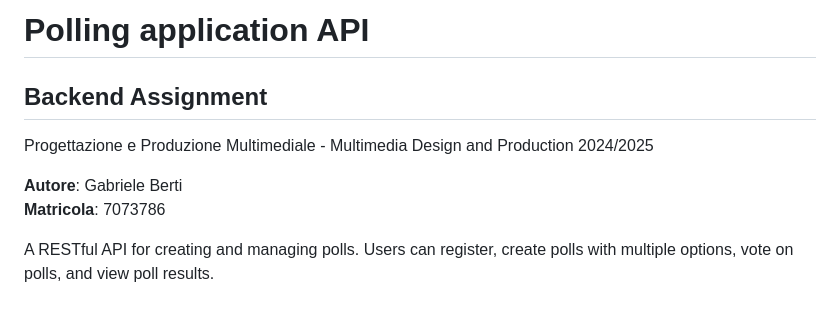
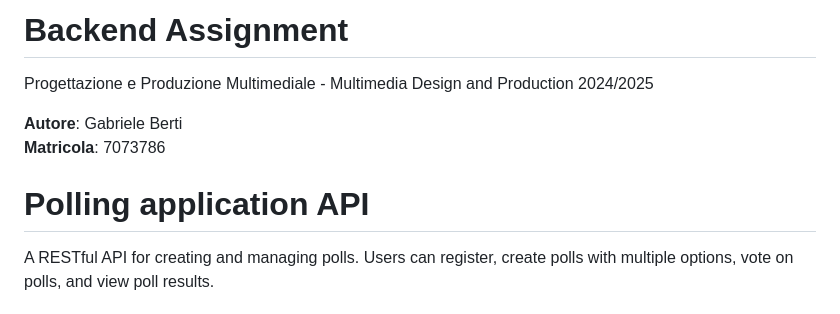
Before and after one commit to G4bar/Backend_Assignment, a Markdown page: README.md, the part around the change. Rendered like a GitHub page.

Commit message:
Reorder sections in README for clarity

```diff
--- a/README.md
+++ b/README.md
@@ -1,10 +1,10 @@
-# Polling application API
-
-## Backend Assignment
+# Backend Assignment
 Progettazione e Produzione Multimediale - Multimedia Design and Production 2024/2025
 
 **Autore**: Gabriele Berti
 **Matricola**: 7073786
+
+# Polling application API
 
 A RESTful API for creating and managing polls. Users can register, create polls with multiple options, vote on polls, and view poll results.
 
```
